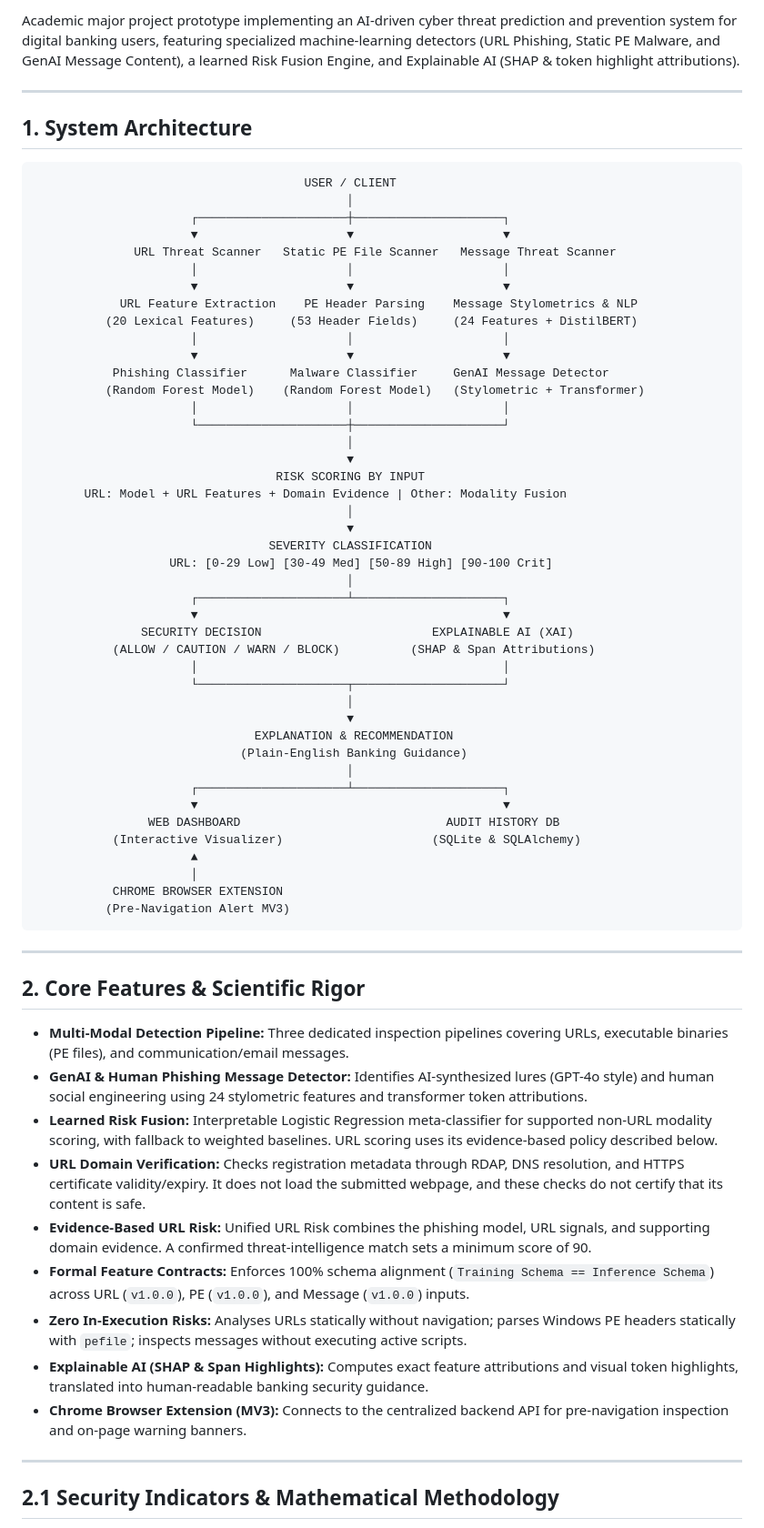
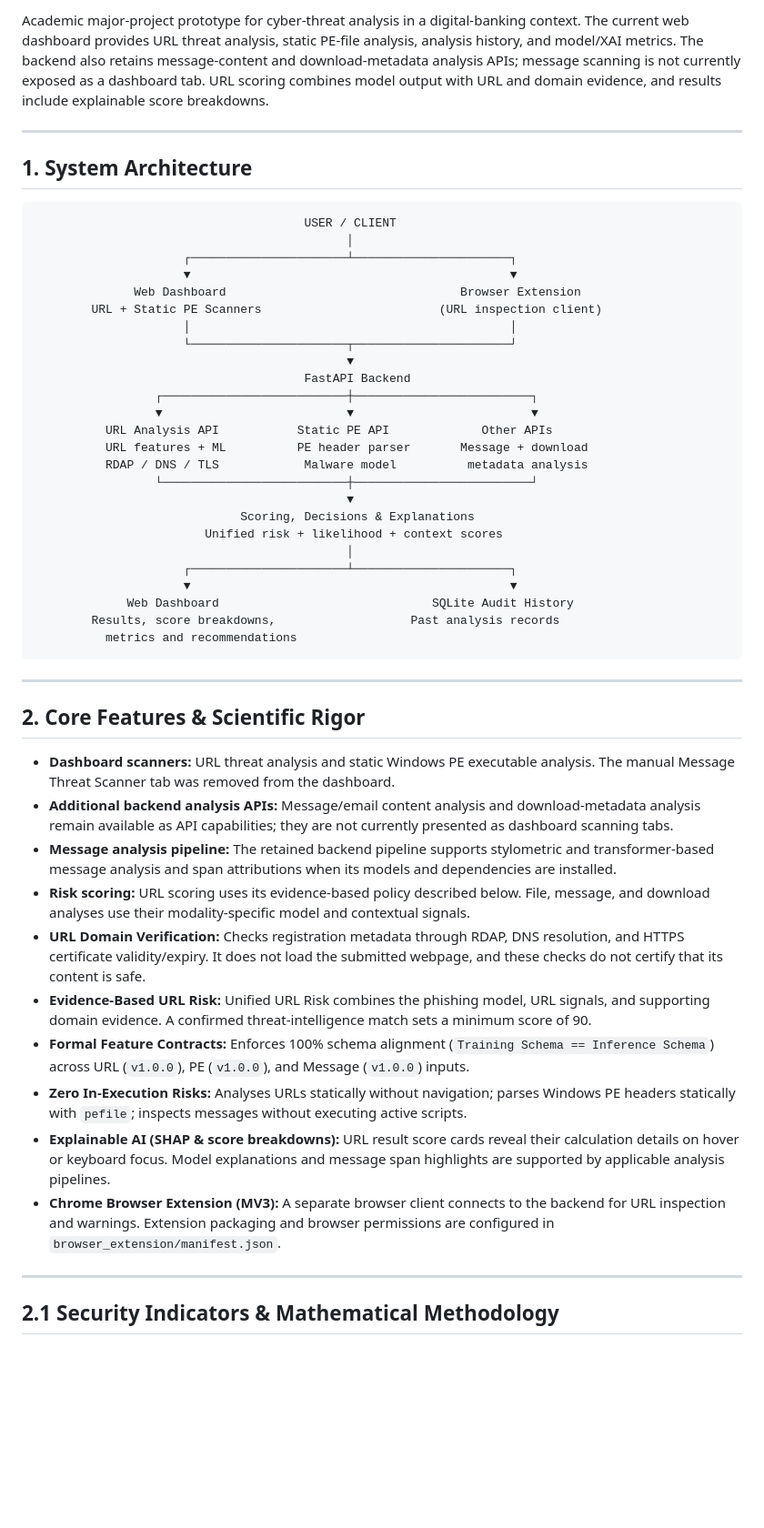
Before and after one commit to Drg077/CyberSheild-AI, a Markdown page: README.md, the part around one of its changes. Shown at 91% size. Drawn GitHub-style; blank space fills up the shorter version.

````diff
--- a/README.md
+++ b/README.md
@@ -8,5 +7,5 @@
 
-Academic major project prototype implementing an AI-driven cyber threat prediction and prevention system for digital banking users, featuring specialized machine-learning detectors (URL Phishing, Static PE Malware, and GenAI Message Content), a learned Risk Fusion Engine, and Explainable AI (SHAP & token highlight attributions).
+Academic major-project prototype for cyber-threat analysis in a digital-banking context. The current web dashboard provides URL threat analysis, static PE-file analysis, analysis history, and model/XAI metrics. The backend also retains message-content and download-metadata analysis APIs; message scanning is not currently exposed as a dashboard tab. URL scoring combines model output with URL and domain evidence, and results include explainable score breakdowns.
 
 ---
 
@@ -15,62 +14,45 @@ Academic major project prototype implementing an AI-driven cyber threat predicti
 ```
                                       USER / CLIENT
                                             │
-                      ┌─────────────────────┼─────────────────────┐
-                      ▼                     ▼                     ▼
-              URL Threat Scanner   Static PE File Scanner   Message Threat Scanner
-                      │                     │                     │
-                      ▼                     ▼                     ▼
-            URL Feature Extraction    PE Header Parsing    Message Stylometrics & NLP
-          (20 Lexical Features)     (53 Header Fields)     (24 Features + DistilBERT)
-                      │                     │                     │
-                      ▼                     ▼                     ▼
-           Phishing Classifier      Malware Classifier     GenAI Message Detector
-          (Random Forest Model)    (Random Forest Model)   (Stylometric + Transformer)
-                      │                     │                     │
-                      └─────────────────────┼─────────────────────┘
+                     ┌──────────────────────┴──────────────────────┐
+                     ▼                                             ▼
+              Web Dashboard                                 Browser Extension
+        URL + Static PE Scanners                         (URL inspection client)
+                     │                                             │
+                     └──────────────────────┬──────────────────────┘
+                                            ▼
+                                      FastAPI Backend
+                 ┌──────────────────────────┼─────────────────────────┐
+                 ▼                          ▼                         ▼
+          URL Analysis API           Static PE API             Other APIs
+          URL features + ML          PE header parser       Message + download
+          RDAP / DNS / TLS            Malware model          metadata analysis
+                 └──────────────────────────┼─────────────────────────┘
+                                            ▼
+                             Scoring, Decisions & Explanations
+                        Unified risk + likelihood + context scores
                                             │
-                                            ▼
-                                  RISK SCORING BY INPUT
-       URL: Model + URL Features + Domain Evidence | Other: Modality Fusion
-                                            │
-                                            ▼
-                                 SEVERITY CLASSIFICATION
-                   URL: [0-29 Low] [30-49 Med] [50-89 High] [90-100 Crit]
-                                            │
-                      ┌─────────────────────┴─────────────────────┐
-                      ▼                                           ▼
-               SECURITY DECISION                        EXPLAINABLE AI (XAI)
-           (ALLOW / CAUTION / WARN / BLOCK)          (SHAP & Span Attributions)
-                      │                                           │
-                      └─────────────────────┬─────────────────────┘
-                                            │
-                                            ▼
-                               EXPLANATION & RECOMMENDATION
-                             (Plain-English Banking Guidance)
-                                            │
-                      ┌─────────────────────┴─────────────────────┐
-                      ▼                                           ▼
-                WEB DASHBOARD                             AUDIT HISTORY DB
-           (Interactive Visualizer)                     (SQLite & SQLAlchemy)
-                      ▲
-                      │
-           CHROME BROWSER EXTENSION
-          (Pre-Navigation Alert MV3)
+                     ┌──────────────────────┴──────────────────────┐
+                     ▼                                             ▼
+             Web Dashboard                              SQLite Audit History
+        Results, score breakdowns,                   Past analysis records
+          metrics and recommendations
 ```
 
 ---
 
 ## 2. Core Features & Scientific Rigor
 
-- **Multi-Modal Detection Pipeline:** Three dedicated inspection pipelines covering URLs, executable binaries (PE files), and communication/email messages.
-- **GenAI & Human Phishing Message Detector:** Identifies AI-synthesized lures (GPT-4o style) and human social engineering using 24 stylometric features and transformer token attributions.
-- **Learned Risk Fusion:** Interpretable Logistic Regression meta-classifier for supported non-URL modality scoring, with fallback to weighted baselines. URL scoring uses its evidence-based policy described below.
+- **Dashboard scanners:** URL threat analysis and static Windows PE executable analysis. The manual Message Threat Scanner tab was removed from the dashboard.
+- **Additional backend analysis APIs:** Message/email content analysis and download-metadata analysis remain available as API capabilities; they are not currently presented as dashboard scanning tabs.
+- **Message analysis pipeline:** The retained backend pipeline supports stylometric and transformer-based message analysis and span attributions when its models and dependencies are installed.
+- **Risk scoring:** URL scoring uses its evidence-based policy described below. File, message, and download analyses use their modality-specific model and contextual signals.
 - **URL Domain Verification:** Checks registration metadata through RDAP, DNS resolution, and HTTPS certificate validity/expiry. It does not load the submitted webpage, and these checks do not certify that its content is safe.
 - **Evidence-Based URL Risk:** Unified URL Risk combines the phishing model, URL signals, and supporting domain evidence. A confirmed threat-intelligence match sets a minimum score of 90.
 - **Formal Feature Contracts:** Enforces 100% schema alignment (`Training Schema == Inference Schema`) across URL (`v1.0.0`), PE (`v1.0.0`), and Message (`v1.0.0`) inputs.
 - **Zero In-Execution Risks:** Analyses URLs statically without navigation; parses Windows PE headers statically with `pefile`; inspects messages without executing active scripts.
-- **Explainable AI (SHAP & Span Highlights):** Computes exact feature attributions and visual token highlights, translated into human-readable banking security guidance.
-- **Chrome Browser Extension (MV3):** Connects to the centralized backend API for pre-navigation inspection and on-page warning banners.
+- **Explainable AI (SHAP & score breakdowns):** URL result score cards reveal their calculation details on hover or keyboard focus. Model explanations and message span highlights are supported by applicable analysis pipelines.
+- **Chrome Browser Extension (MV3):** A separate browser client connects to the backend for URL inspection and warnings. Extension packaging and browser permissions are configured in `browser_extension/manifest.json`.
 
 ---
 
````
Also changed, not shown: other parts of README.md (+12 -8 lines).
